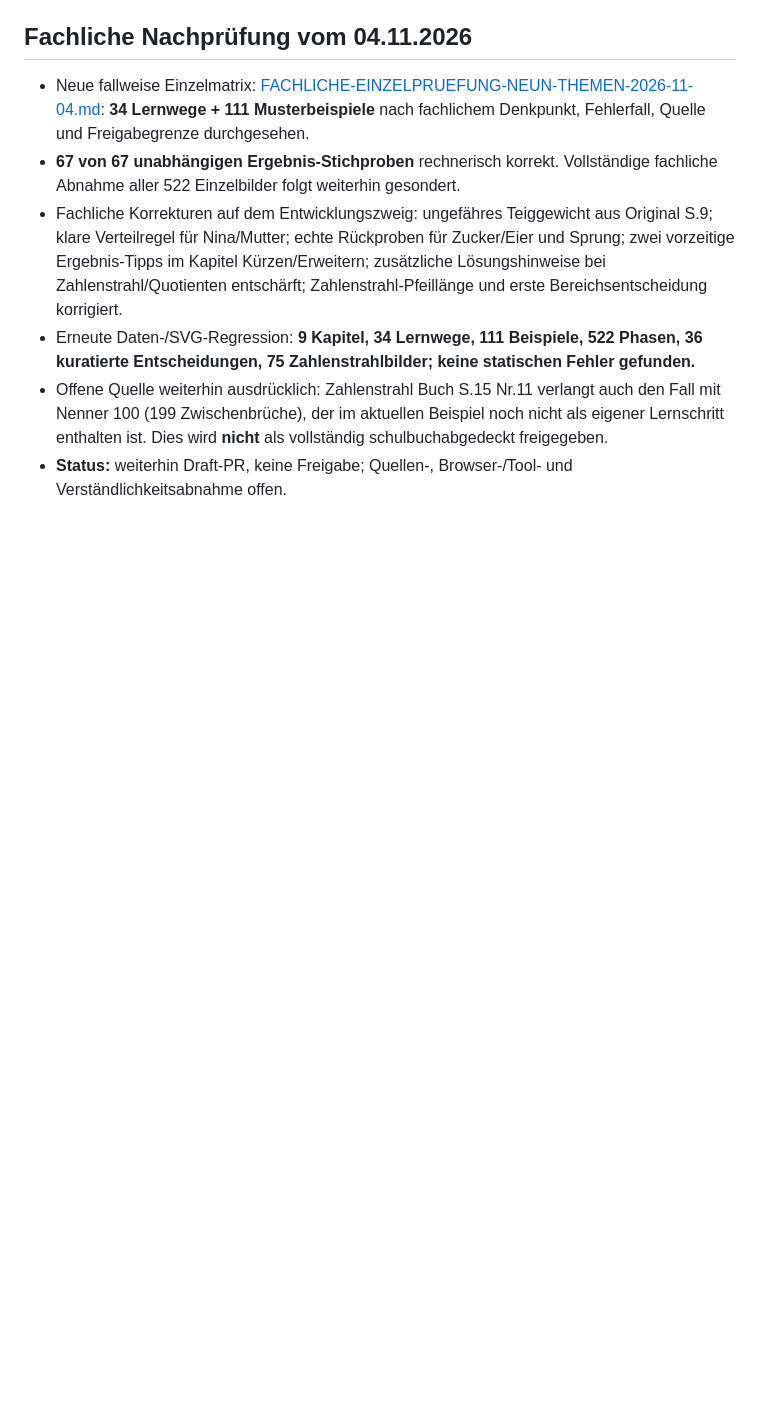
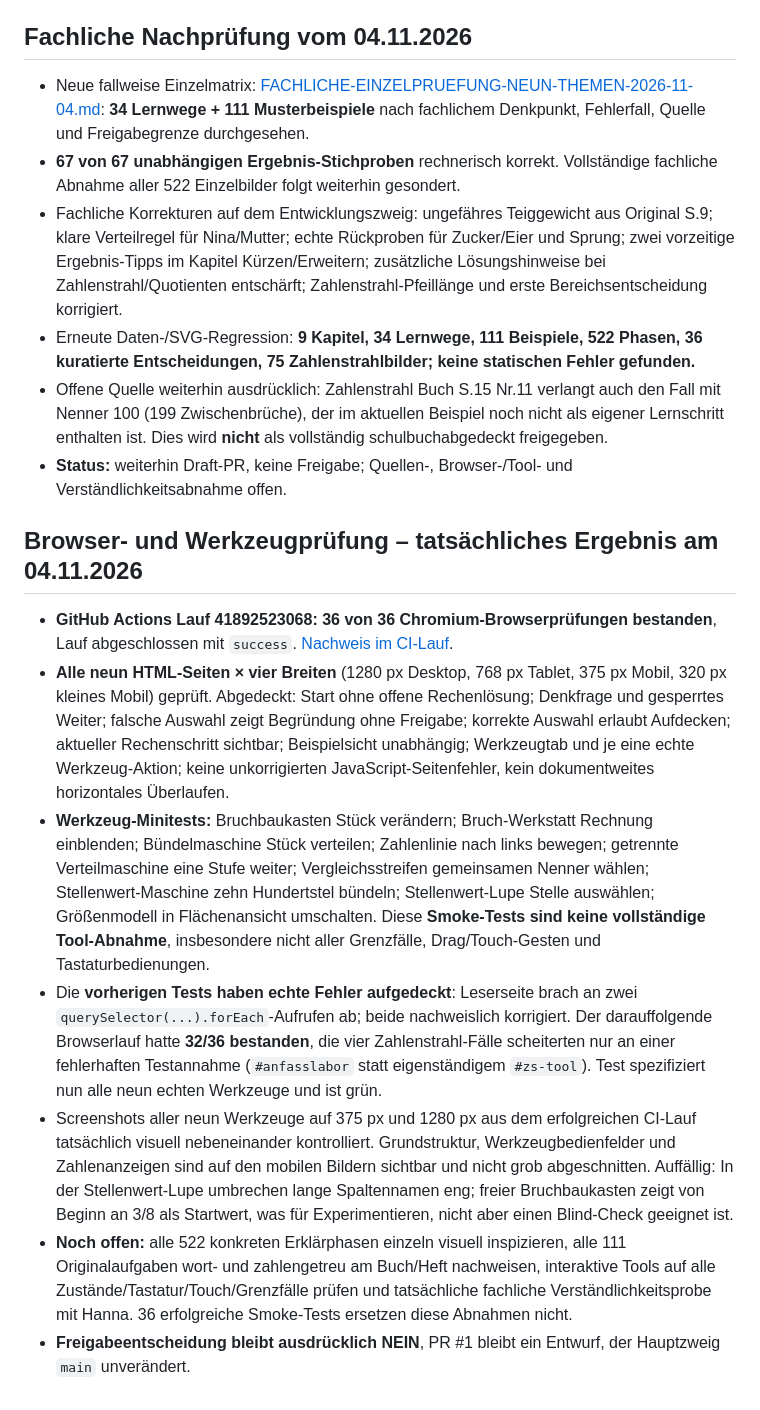
Before and after one commit to gabikloos13-afk/Mathe-Merkheft, a Markdown page: docs/UMSETZUNGSSTAND-ERKLAERSTANDARD-2026-11-04.md, the part around the change. Rendered like a GitHub page; blank space fills up the shorter version.

Commit message:
Browserabnahme dokumentieren: 36/36 Chromium-Szenarien grün, neun Werkzeuge nur im Smoke-Test

```diff
--- a/docs/UMSETZUNGSSTAND-ERKLAERSTANDARD-2026-11-04.md
+++ b/docs/UMSETZUNGSSTAND-ERKLAERSTANDARD-2026-11-04.md
@@ -56,3 +56,14 @@
 - Erneute Daten-/SVG-Regression: **9 Kapitel, 34 Lernwege, 111 Beispiele, 522 Phasen, 36 kuratierte Entscheidungen, 75 Zahlenstrahlbilder; keine statischen Fehler gefunden.**
 - Offene Quelle weiterhin ausdrücklich: Zahlenstrahl Buch S.15 Nr.11 verlangt auch den Fall mit Nenner 100 (199 Zwischenbrüche), der im aktuellen Beispiel noch nicht als eigener Lernschritt enthalten ist. Dies wird **nicht** als vollständig schulbuchabgedeckt freigegeben.
 - **Status:** weiterhin Draft-PR, keine Freigabe; Quellen-, Browser-/Tool- und Verständlichkeitsabnahme offen.
+
+
+## Browser- und Werkzeugprüfung – tatsächliches Ergebnis am 04.11.2026
+
+- **GitHub Actions Lauf 41892523068: 36 von 36 Chromium-Browserprüfungen bestanden**, Lauf abgeschlossen mit `success`. [Nachweis im CI-Lauf](https://github.com/gabikloos13-afk/Mathe-Merkheft/actions/runs/41892523068).
+- **Alle neun HTML-Seiten × vier Breiten** (1280 px Desktop, 768 px Tablet, 375 px Mobil, 320 px kleines Mobil) geprüft. Abgedeckt: Start ohne offene Rechenlösung; Denkfrage und gesperrtes Weiter; falsche Auswahl zeigt Begründung ohne Freigabe; korrekte Auswahl erlaubt Aufdecken; aktueller Rechenschritt sichtbar; Beispielsicht unabhängig; Werkzeugtab und je eine echte Werkzeug-Aktion; keine unkorrigierten JavaScript-Seitenfehler, kein dokumentweites horizontales Überlaufen.
+- **Werkzeug-Minitests:** Bruchbaukasten Stück verändern; Bruch-Werkstatt Rechnung einblenden; Bündelmaschine Stück verteilen; Zahlenlinie nach links bewegen; getrennte Verteilmaschine eine Stufe weiter; Vergleichsstreifen gemeinsamen Nenner wählen; Stellenwert-Maschine zehn Hundertstel bündeln; Stellenwert-Lupe Stelle auswählen; Größenmodell in Flächenansicht umschalten. Diese **Smoke-Tests sind keine vollständige Tool-Abnahme**, insbesondere nicht aller Grenzfälle, Drag/Touch-Gesten und Tastaturbedienungen.
+- Die **vorherigen Tests haben echte Fehler aufgedeckt**: Leserseite brach an zwei `querySelector(...).forEach`-Aufrufen ab; beide nachweislich korrigiert. Der darauffolgende Browserlauf hatte **32/36 bestanden**, die vier Zahlenstrahl-Fälle scheiterten nur an einer fehlerhaften Testannahme (`#anfasslabor` statt eigenständigem `#zs-tool`). Test spezifiziert nun alle neun echten Werkzeuge und ist grün.
+- Screenshots aller neun Werkzeuge auf 375 px und 1280 px aus dem erfolgreichen CI-Lauf tatsächlich visuell nebeneinander kontrolliert. Grundstruktur, Werkzeugbedienfelder und Zahlenanzeigen sind auf den mobilen Bildern sichtbar und nicht grob abgeschnitten. Auffällig: In der Stellenwert-Lupe umbrechen lange Spaltennamen eng; freier Bruchbaukasten zeigt von Beginn an 3/8 als Startwert, was für Experimentieren, nicht aber einen Blind-Check geeignet ist.
+- **Noch offen:** alle 522 konkreten Erklärphasen einzeln visuell inspizieren, alle 111 Originalaufgaben wort- und zahlengetreu am Buch/Heft nachweisen, interaktive Tools auf alle Zustände/Tastatur/Touch/Grenzfälle prüfen und tatsächliche fachliche Verständlichkeitsprobe mit Hanna. 36 erfolgreiche Smoke-Tests ersetzen diese Abnahmen nicht.
+- **Freigabeentscheidung bleibt ausdrücklich NEIN**, PR #1 bleibt ein Entwurf, der Hauptzweig `main` unverändert.
```
